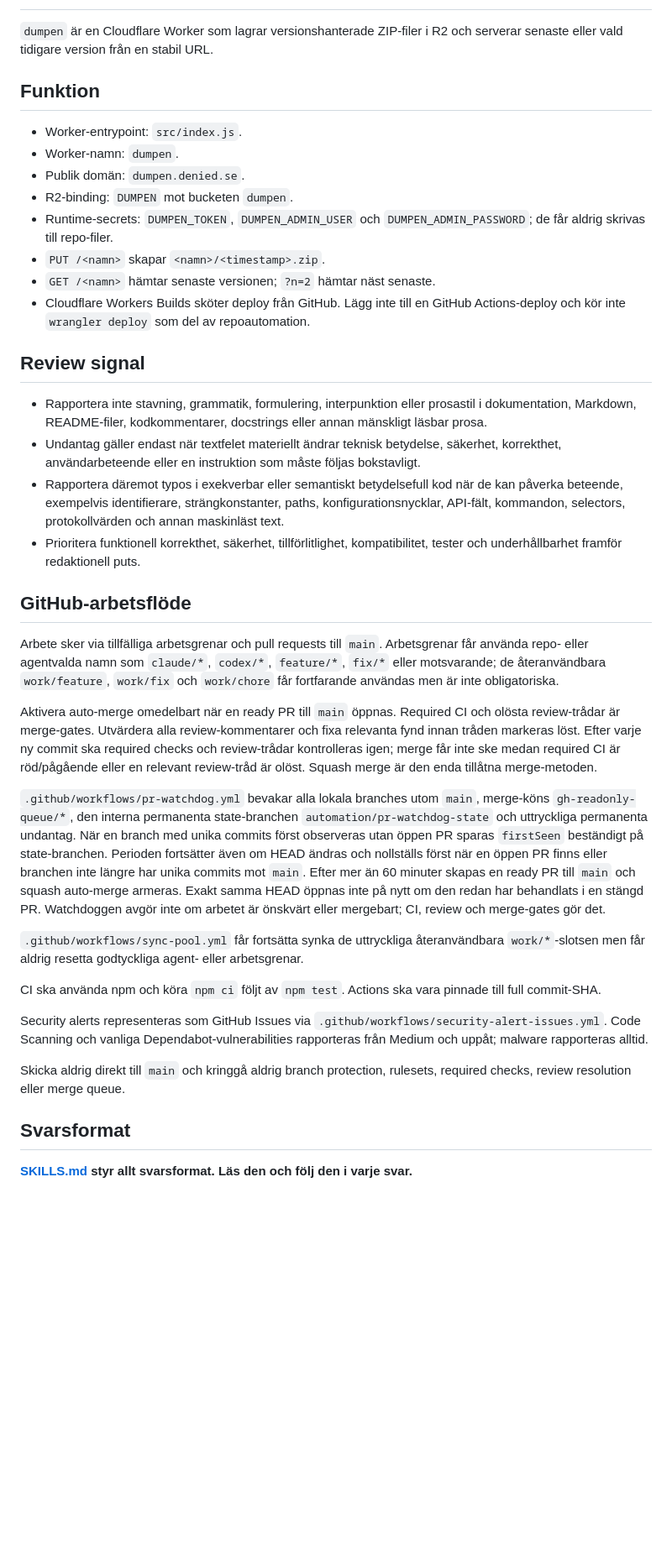
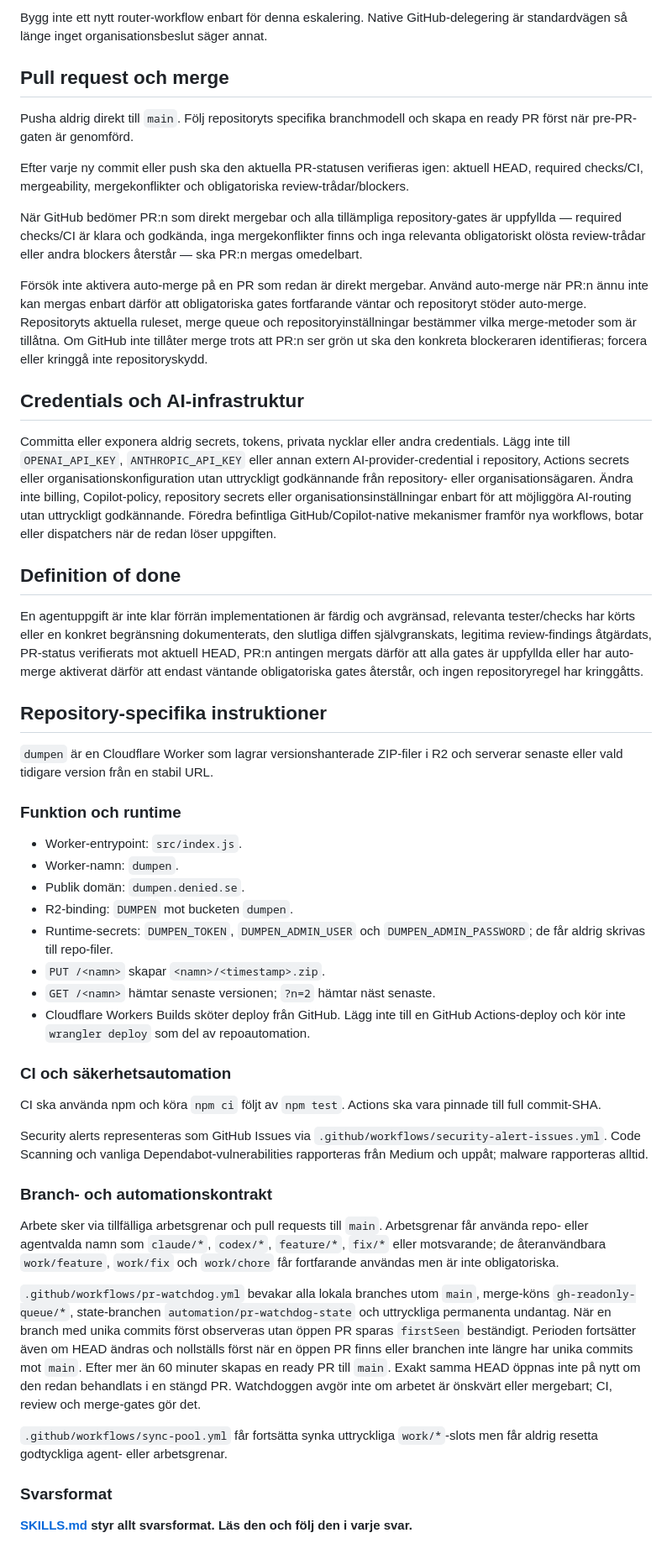
Before and after one commit to Avkroken/Dumpen, a Markdown page: AGENTS.md, the part around one of its changes. Shown at 84% size. Drawn GitHub-style; blank space fills up the shorter version.

Commit message:
docs: consolidate authoritative AI agent policy

```diff
--- a/AGENTS.md
+++ b/AGENTS.md
@@ -2,7 +44,30 @@
+Bygg inte ett nytt router-workflow enbart för denna eskalering. Native GitHub-delegering är standardvägen så länge inget organisationsbeslut säger annat.
+
+## Pull request och merge
+
+Pusha aldrig direkt till `main`. Följ repositoryts specifika branchmodell och skapa en ready PR först när pre-PR-gaten är genomförd.
+
+Efter varje ny commit eller push ska den aktuella PR-statusen verifieras igen: aktuell HEAD, required checks/CI, mergeability, mergekonflikter och obligatoriska review-trådar/blockers.
+
+När GitHub bedömer PR:n som direkt mergebar och alla tillämpliga repository-gates är uppfyllda — required checks/CI är klara och godkända, inga mergekonflikter finns och inga relevanta obligatoriskt olösta review-trådar eller andra blockers återstår — ska PR:n mergas omedelbart.
+
+Försök inte aktivera auto-merge på en PR som redan är direkt mergebar. Använd auto-merge när PR:n ännu inte kan mergas enbart därför att obligatoriska gates fortfarande väntar och repositoryt stöder auto-merge. Repositoryts aktuella ruleset, merge queue och repositoryinställningar bestämmer vilka merge-metoder som är tillåtna. Om GitHub inte tillåter merge trots att PR:n ser grön ut ska den konkreta blockeraren identifieras; forcera eller kringgå inte repositoryskydd.
+
+## Credentials och AI-infrastruktur
+
+Committa eller exponera aldrig secrets, tokens, privata nycklar eller andra credentials. Lägg inte till `OPENAI_API_KEY`, `ANTHROPIC_API_KEY` eller annan extern AI-provider-credential i repository, Actions secrets eller organisationskonfiguration utan uttryckligt godkännande från repository- eller organisationsägaren. Ändra inte billing, Copilot-policy, repository secrets eller organisationsinställningar enbart för att möjliggöra AI-routing utan uttryckligt godkännande. Föredra befintliga GitHub/Copilot-native mekanismer framför nya workflows, botar eller dispatchers när de redan löser uppgiften.
+
+## Definition of done
+
+En agentuppgift är inte klar förrän implementationen är färdig och avgränsad, relevanta tester/checks har körts eller en konkret begränsning dokumenterats, den slutliga diffen självgranskats, legitima review-findings åtgärdats, PR-status verifierats mot aktuell HEAD, PR:n antingen mergats därför att alla gates är uppfyllda eller har auto-merge aktiverat därför att endast väntande obligatoriska gates återstår, och ingen repositoryregel har kringgåtts.
+
+<!-- AVKROKEN-COMMON:END -->
+
+## Repository-specifika instruktioner
 
 `dumpen` är en Cloudflare Worker som lagrar versionshanterade ZIP-filer i R2 och serverar senaste eller vald tidigare version från en stabil URL.
 
-## Funktion
+### Funktion och runtime
 
 - Worker-entrypoint: `src/index.js`.
 - Worker-namn: `dumpen`.
@@ -13,29 +78,20 @@
 - `GET /<namn>` hämtar senaste versionen; `?n=2` hämtar näst senaste.
 - Cloudflare Workers Builds sköter deploy från GitHub. Lägg inte till en GitHub Actions-deploy och kör inte `wrangler deploy` som del av repoautomation.
 
-## Review signal
-
-- Rapportera inte stavning, grammatik, formulering, interpunktion eller prosastil i dokumentation, Markdown, README-filer, kodkommentarer, docstrings eller annan mänskligt läsbar prosa.
-- Undantag gäller endast när textfelet materiellt ändrar teknisk betydelse, säkerhet, korrekthet, användarbeteende eller en instruktion som måste följas bokstavligt.
-- Rapportera däremot typos i exekverbar eller semantiskt betydelsefull kod när de kan påverka beteende, exempelvis identifierare, strängkonstanter, paths, konfigurationsnycklar, API-fält, kommandon, selectors, protokollvärden och annan maskinläst text.
-- Prioritera funktionell korrekthet, säkerhet, tillförlitlighet, kompatibilitet, tester och underhållbarhet framför redaktionell puts.
-
-## GitHub-arbetsflöde
-
-Arbete sker via tillfälliga arbetsgrenar och pull requests till `main`. Arbetsgrenar får använda repo- eller agentvalda namn som `claude/*`, `codex/*`, `feature/*`, `fix/*` eller motsvarande; de återanvändbara `work/feature`, `work/fix` och `work/chore` får fortfarande användas men är inte obligatoriska.
-
-Aktivera auto-merge omedelbart när en ready PR till `main` öppnas. Required CI och olösta review-trådar är merge-gates. Utvärdera alla review-kommentarer och fixa relevanta fynd innan tråden markeras löst. Efter varje ny commit ska required checks och review-trådar kontrolleras igen; merge får inte ske medan required CI är röd/pågående eller en relevant review-tråd är olöst. Squash merge är den enda tillåtna merge-metoden.
-
-`.github/workflows/pr-watchdog.yml` bevakar alla lokala branches utom `main`, merge-köns `gh-readonly-queue/*`, den interna permanenta state-branchen `automation/pr-watchdog-state` och uttryckliga permanenta undantag. När en branch med unika commits först observeras utan öppen PR sparas `firstSeen` beständigt på state-branchen. Perioden fortsätter även om HEAD ändras och nollställs först när en öppen PR finns eller branchen inte längre har unika commits mot `main`. Efter mer än 60 minuter skapas en ready PR till `main` och squash auto-merge armeras. Exakt samma HEAD öppnas inte på nytt om den redan har behandlats i en stängd PR. Watchdoggen avgör inte om arbetet är önskvärt eller mergebart; CI, review och merge-gates gör det.
-
-`.github/workflows/sync-pool.yml` får fortsätta synka de uttryckliga återanvändbara `work/*`-slotsen men får aldrig resetta godtyckliga agent- eller arbetsgrenar.
+### CI och säkerhetsautomation
 
 CI ska använda npm och köra `npm ci` följt av `npm test`. Actions ska vara pinnade till full commit-SHA.
 
 Security alerts representeras som GitHub Issues via `.github/workflows/security-alert-issues.yml`. Code Scanning och vanliga Dependabot-vulnerabilities rapporteras från Medium och uppåt; malware rapporteras alltid.
 
-Skicka aldrig direkt till `main` och kringgå aldrig branch protection, rulesets, required checks, review resolution eller merge queue.
+### Branch- och automationskontrakt
 
-## Svarsformat
+Arbete sker via tillfälliga arbetsgrenar och pull requests till `main`. Arbetsgrenar får använda repo- eller agentvalda namn som `claude/*`, `codex/*`, `feature/*`, `fix/*` eller motsvarande; de återanvändbara `work/feature`, `work/fix` och `work/chore` får fortfarande användas men är inte obligatoriska.
+
+`.github/workflows/pr-watchdog.yml` bevakar alla lokala branches utom `main`, merge-köns `gh-readonly-queue/*`, state-branchen `automation/pr-watchdog-state` och uttryckliga permanenta undantag. När en branch med unika commits först observeras utan öppen PR sparas `firstSeen` beständigt. Perioden fortsätter även om HEAD ändras och nollställs först när en öppen PR finns eller branchen inte längre har unika commits mot `main`. Efter mer än 60 minuter skapas en ready PR till `main`. Exakt samma HEAD öppnas inte på nytt om den redan behandlats i en stängd PR. Watchdoggen avgör inte om arbetet är önskvärt eller mergebart; CI, review och merge-gates gör det.
+
+`.github/workflows/sync-pool.yml` får fortsätta synka uttryckliga `work/*`-slots men får aldrig resetta godtyckliga agent- eller arbetsgrenar.
+
+### Svarsformat
 
 **[SKILLS.md](SKILLS.md) styr allt svarsformat. Läs den och följ den i varje svar.**
```
Also changed, not shown: other parts of AGENTS.md (+43 -1 lines).
